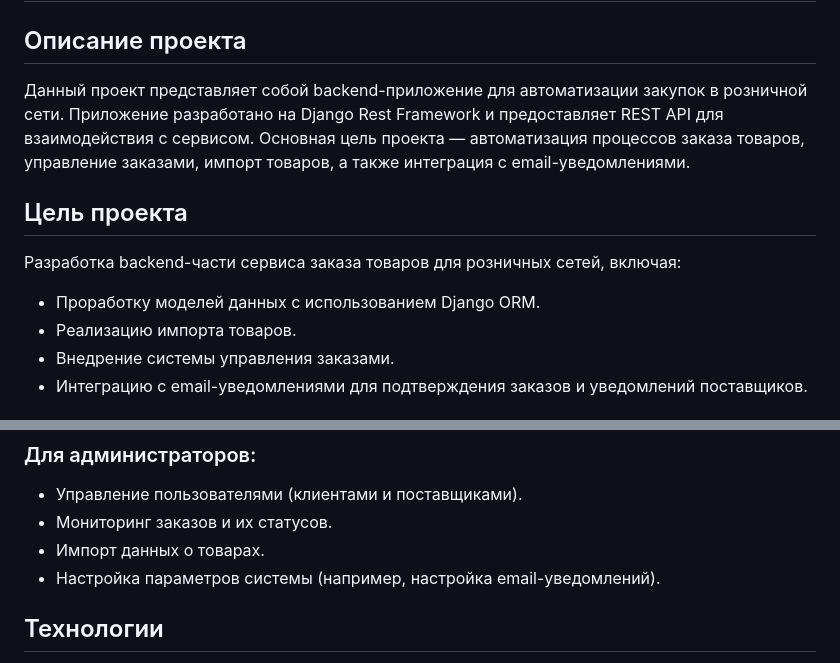
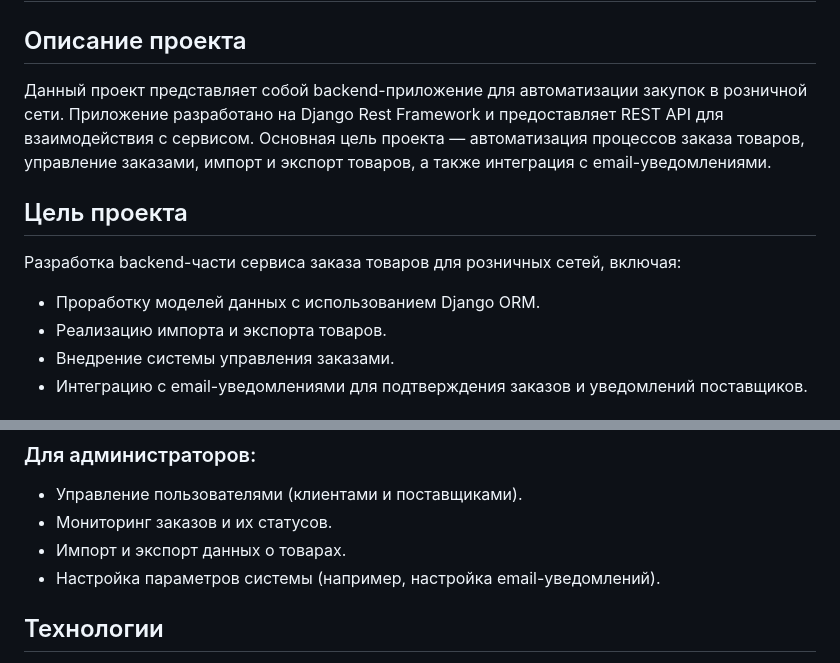
Before and after one commit to jkeevk/diploma_shop, a Markdown page: README.md, 2 parts joined by grey strips. GitHub-like rendering.

```diff
--- a/README.md
+++ b/README.md
@@ -2,13 +2,13 @@
 
 ## Описание проекта
 
-Данный проект представляет собой backend-приложение для автоматизации закупок в розничной сети. Приложение разработано на Django Rest Framework и предоставляет REST API для взаимодействия с сервисом. Основная цель проекта — автоматизация процессов заказа товаров, управление заказами, импорт товаров, а также интеграция с email-уведомлениями.
+Данный проект представляет собой backend-приложение для автоматизации закупок в розничной сети. Приложение разработано на Django Rest Framework и предоставляет REST API для взаимодействия с сервисом. Основная цель проекта — автоматизация процессов заказа товаров, управление заказами, импорт и экспорт товаров, а также интеграция с email-уведомлениями.
 
 ## Цель проекта
 
 Разработка backend-части сервиса заказа товаров для розничных сетей, включая:
 - Проработку моделей данных с использованием Django ORM.
-- Реализацию импорта товаров.
+- Реализацию импорта и экспорта товаров.
 - Внедрение системы управления заказами.
 - Интеграцию с email-уведомлениями для подтверждения заказов и уведомлений поставщиков.
 
@@ -31,7 +31,7 @@
 ### Для администраторов:
 - Управление пользователями (клиентами и поставщиками).
 - Мониторинг заказов и их статусов.
-- Импорт данных о товарах.
+- Импорт и экспорт данных о товарах.
 - Настройка параметров системы (например, настройка email-уведомлений).
 
 ## Технологии
```
Also changed, not shown: other parts of README.md (+2 -0 lines).
